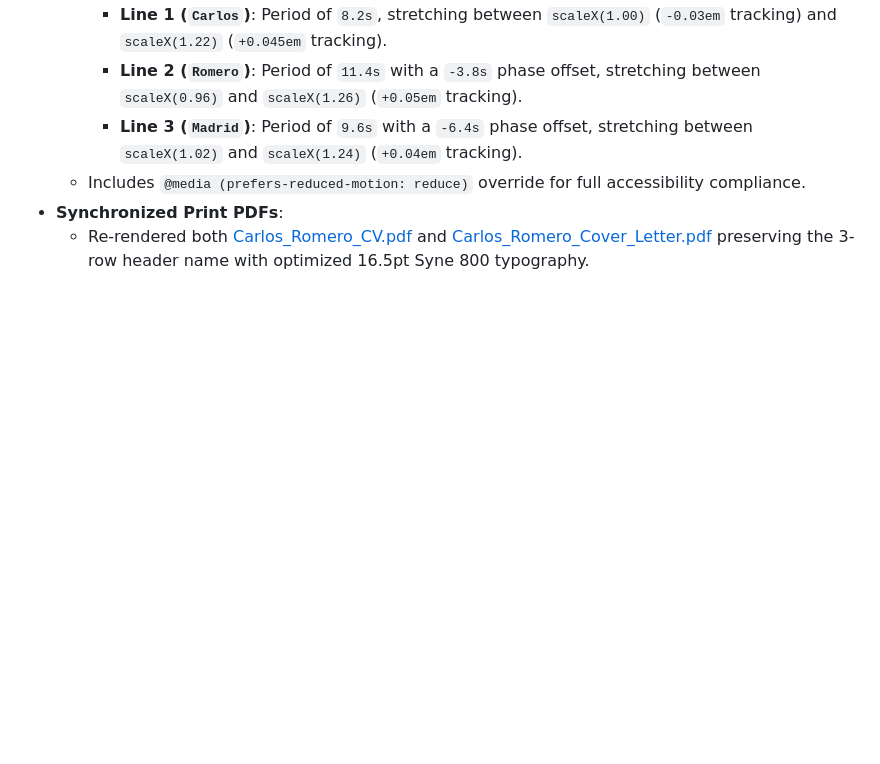
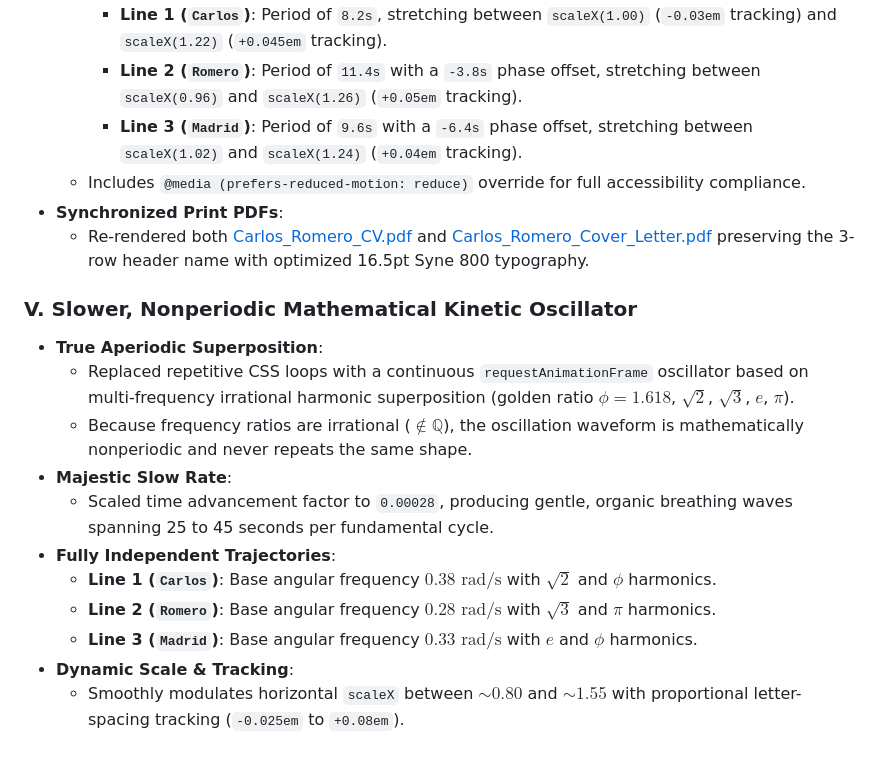
Before and after one commit to carrommad/cool-cv, a Markdown page: CONVERSATION.md, the part around the change. GitHub-like rendering; blank space fills up the shorter version.

Commit message:
docs: document slow nonperiodic kinetic oscillator in CONVERSATION.md

```diff
--- a/CONVERSATION.md
+++ b/CONVERSATION.md
@@ -262,3 +262,16 @@ In this session, we transitioned Carlos Romero Madrid's portfolio dashboard into
   - Includes `@media (prefers-reduced-motion: reduce)` override for full accessibility compliance.
 - **Synchronized Print PDFs**:
   - Re-rendered both [Carlos_Romero_CV.pdf](file:///c:/Users/cromero/Desktop/cool-cv/Carlos_Romero_CV.pdf) and [Carlos_Romero_Cover_Letter.pdf](file:///c:/Users/cromero/Desktop/cool-cv/Carlos_Romero_Cover_Letter.pdf) preserving the 3-row header name with optimized 16.5pt Syne 800 typography.
+
+### V. Slower, Nonperiodic Mathematical Kinetic Oscillator
+- **True Aperiodic Superposition**:
+  - Replaced repetitive CSS loops with a continuous `requestAnimationFrame` oscillator based on multi-frequency irrational harmonic superposition (golden ratio $\phi = 1.618$, $\sqrt{2}$, $\sqrt{3}$, $e$, $\pi$).
+  - Because frequency ratios are irrational ($\notin \mathbb{Q}$), the oscillation waveform is mathematically nonperiodic and never repeats the same shape.
+- **Majestic Slow Rate**:
+  - Scaled time advancement factor to `0.00028`, producing gentle, organic breathing waves spanning 25 to 45 seconds per fundamental cycle.
+- **Fully Independent Trajectories**:
+  - **Line 1 (`Carlos`)**: Base angular frequency $0.38\text{ rad/s}$ with $\sqrt{2}$ and $\phi$ harmonics.
+  - **Line 2 (`Romero`)**: Base angular frequency $0.28\text{ rad/s}$ with $\sqrt{3}$ and $\pi$ harmonics.
+  - **Line 3 (`Madrid`)**: Base angular frequency $0.33\text{ rad/s}$ with $e$ and $\phi$ harmonics.
+- **Dynamic Scale & Tracking**:
+  - Smoothly modulates horizontal `scaleX` between $\sim 0.80$ and $\sim 1.55$ with proportional letter-spacing tracking (`-0.025em` to `+0.08em`).
```
